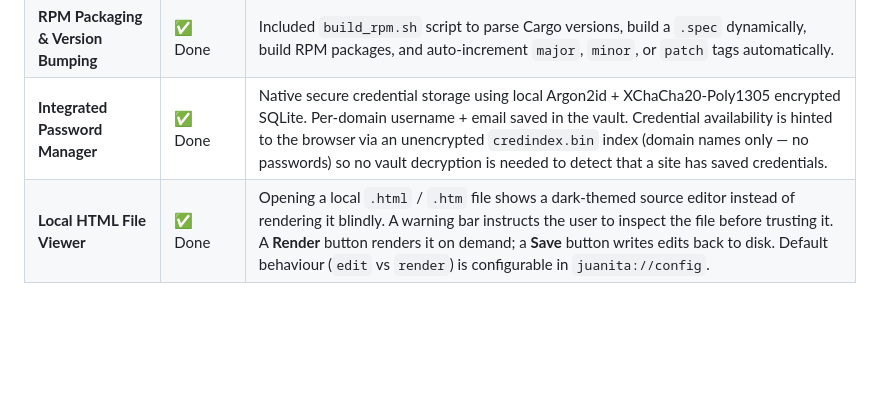
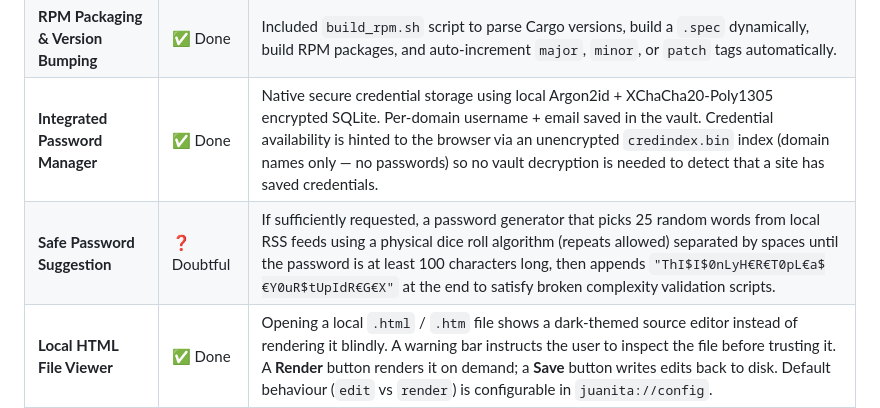
Before and after one commit to TheRandomConsortium/JuanitaBanana, a Markdown page: docs/FUNCTIONALITIES.md, the part around the change. GitHub-like rendering; blank space fills up the shorter version.

Commit message:
docs: add documentation for experimental safe password suggestion feature

```diff
--- a/docs/FUNCTIONALITIES.md
+++ b/docs/FUNCTIONALITIES.md
@@ -157,6 +157,7 @@
 | **Choose Competitor (Betrayal Mode)** | ✅ Done | If Juanita is already default, displays a "Choose Competitor" button. Clicking it dynamically loads native system desktop entries (`.desktop` via `gio mime`) and their icons, allowing the user to betray the banana and revert to Firefox/Chromium etc. |
 | **RPM Packaging & Version Bumping** | ✅ Done | Included `build_rpm.sh` script to parse Cargo versions, build a `.spec` dynamically, build RPM packages, and auto-increment `major`, `minor`, or `patch` tags automatically. |
 | **Integrated Password Manager** | ✅ Done | Native secure credential storage using local Argon2id + XChaCha20-Poly1305 encrypted SQLite. Per-domain username + email saved in the vault. Credential availability is hinted to the browser via an unencrypted `credindex.bin` index (domain names only — no passwords) so no vault decryption is needed to detect that a site has saved credentials. |
+| **Safe Password Suggestion** | ❓ Doubtful | If sufficiently requested, a password generator that picks 25 random words from local RSS feeds using a physical dice roll algorithm (repeats allowed) separated by spaces until the password is at least 100 characters long, then appends `"ThI$I$0nLyH€R€T0pL€a$€Y0uR$tUpIdR€G€X"` at the end to satisfy broken complexity validation scripts. |
 | **Local HTML File Viewer** | ✅ Done | Opening a local `.html` / `.htm` file shows a dark-themed source editor instead of rendering it blindly. A warning bar instructs the user to inspect the file before trusting it. A **Render** button renders it on demand; a **Save** button writes edits back to disk. Default behaviour (`edit` vs `render`) is configurable in `juanita://config`. |
 | **TOTP / Time-Based 2FA** | 🔭 Future | Store TOTP secret keys in the encrypted vault and derive one-time codes on demand. **Intentionally deferred:** storing 2FA on the same device as the account credential undermines the second-factor guarantee. Will only be implemented via a `juanita-companion` mobile app that is notified when a TOTP is requested, generating it on a physically isolated device. |
 | **Tab Inactivity TTL (Tab Death)** | 📋 Planned | If tabs are ever implemented, they will have a strict inactivity Time-To-Live (TTL). If surpassed, the tab is aggressively killed. Fuck clutter and RAM consumption. Be tidy. |
```
